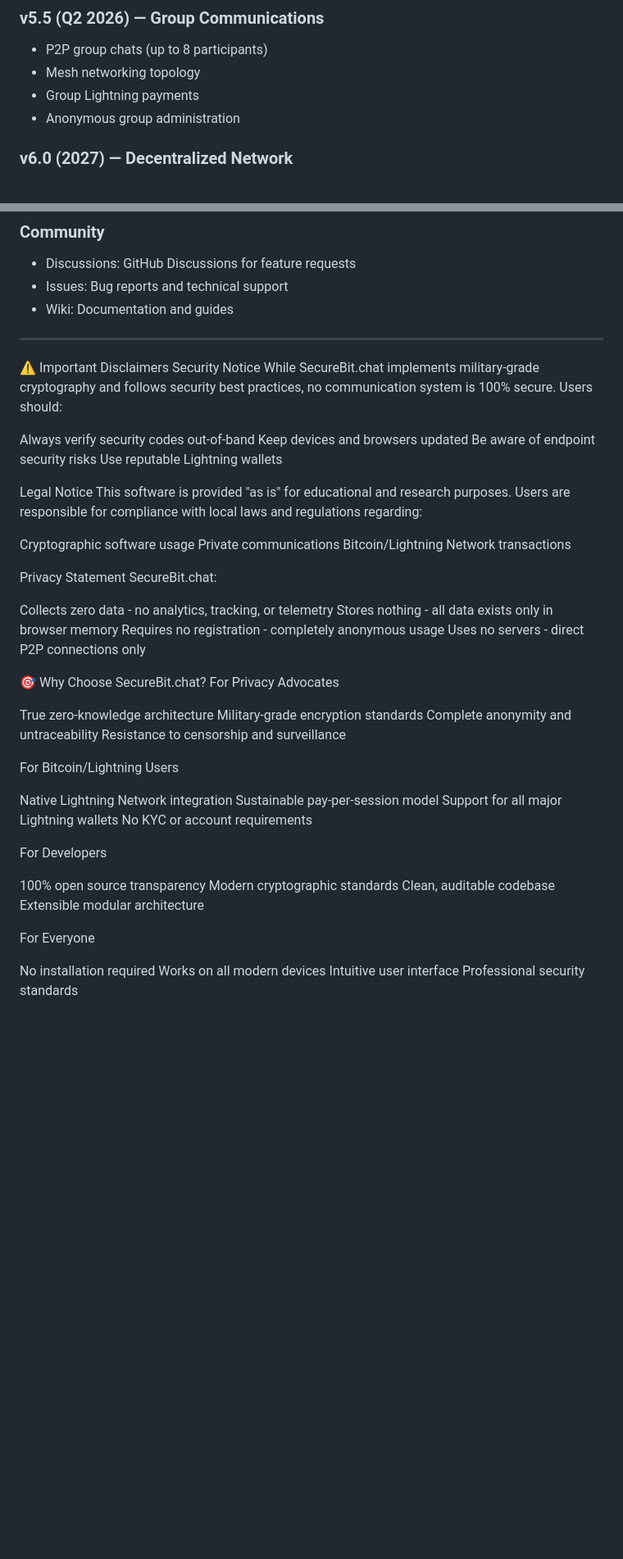
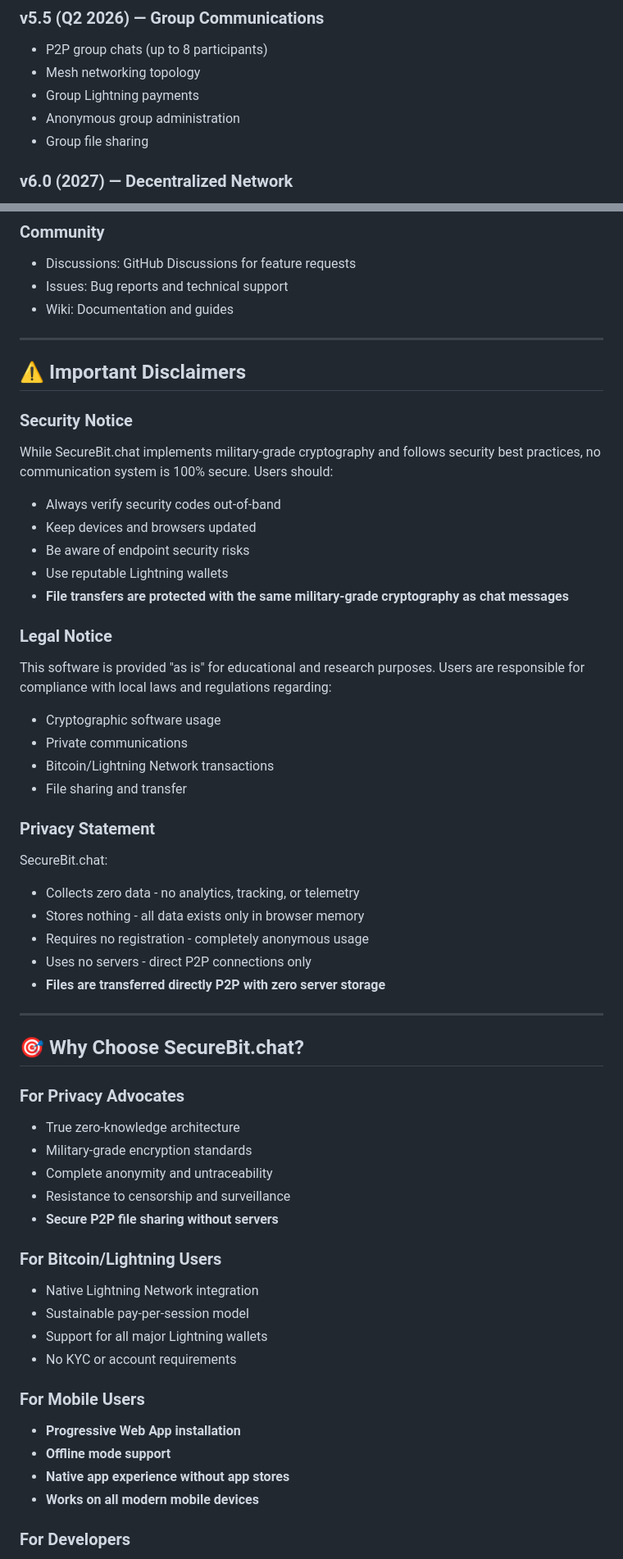
Before and after one commit to SecureBitChat/securebit-chat, a Markdown page: README.md, 2 parts joined by grey strips. Shown: that part at 82% size. Rendered like a GitHub page; blank space fills up the shorter version.

Commit message:
Update README.md
Update v4.01.222

```diff
--- a/README.md
+++ b/README.md
@@ -194,6 +258,7 @@ open http://localhost:8000
 * Mesh networking topology
 * Group Lightning payments
 * Anonymous group administration
+* Group file sharing
 
 ### v6.0 (2027) — Decentralized Network
 
@@ -351,57 +442,59 @@ We welcome contributions from the community!
 
 ---
 
-⚠️ Important Disclaimers
-Security Notice
+## ⚠️ Important Disclaimers
+
+### Security Notice
 While SecureBit.chat implements military-grade cryptography and follows security best practices, no communication system is 100% secure. Users should:
 
-Always verify security codes out-of-band
-Keep devices and browsers updated
-Be aware of endpoint security risks
-Use reputable Lightning wallets
+* Always verify security codes out-of-band
+* Keep devices and browsers updated
+* Be aware of endpoint security risks
+* Use reputable Lightning wallets
+* **File transfers are protected with the same military-grade cryptography as chat messages**
 
-Legal Notice
+### Legal Notice
 This software is provided "as is" for educational and research purposes. Users are responsible for compliance with local laws and regulations regarding:
 
-Cryptographic software usage
-Private communications
-Bitcoin/Lightning Network transactions
+* Cryptographic software usage
+* Private communications
+* Bitcoin/Lightning Network transactions
+* File sharing and transfer
 
-Privacy Statement
+### Privacy Statement
 SecureBit.chat:
 
-Collects zero data - no analytics, tracking, or telemetry
-Stores nothing - all data exists only in browser memory
-Requires no registration - completely anonymous usage
-Uses no servers - direct P2P connections only
+* Collects zero data - no analytics, tracking, or telemetry
+* Stores nothing - all data exists only in browser memory
+* Requires no registration - completely anonymous usage
+* Uses no servers - direct P2P connections only
+* **Files are transferred directly P2P with zero server storage**
 
+---
 
-🎯 Why Choose SecureBit.chat?
-For Privacy Advocates
+## 🎯 Why Choose SecureBit.chat?
 
-True zero-knowledge architecture
-Military-grade encryption standards
-Complete anonymity and untraceability
-Resistance to censorship and surveillance
+### For Privacy Advocates
 
-For Bitcoin/Lightning Users
+* True zero-knowledge architecture
+* Military-grade encryption standards
+* Complete anonymity and untraceability
+* Resistance to censorship and surveillance
+* **Secure P2P file sharing without servers**
 
-Native Lightning Network integration
-Sustainable pay-per-session model
-Support for all major Lightning wallets
-No KYC or account requirements
+### For Bitcoin/Lightning Users
 
-For Developers
+* Native Lightning Network integration
+* Sustainable pay-per-session model
+* Support for all major Lightning wallets
+* No KYC or account requirements
 
-100% open source transparency
-Modern cryptographic standards
-Clean, auditable codebase
-Extensible modular architecture
+### For Mobile Users
 
-For Everyone
+* **Progressive Web App installation**
+* **Offline mode support**
+* **Native app experience without app stores**
+* **Works on all modern mobile devices**
 
-No installation required
-Works on all modern devices
-Intuitive user interface
-Professional security standards
+### For Developers
 
```
Also changed, not shown: other parts of README.md (+126 -16 lines).
